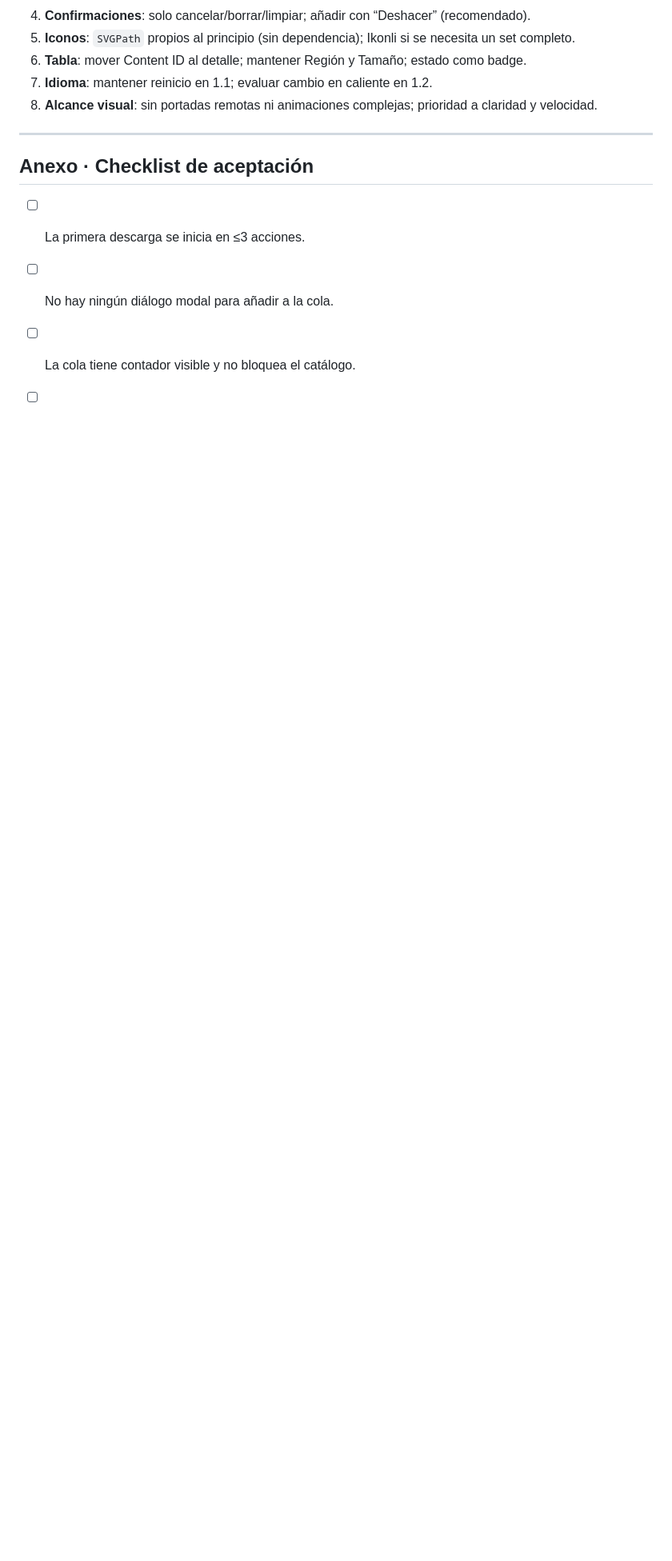
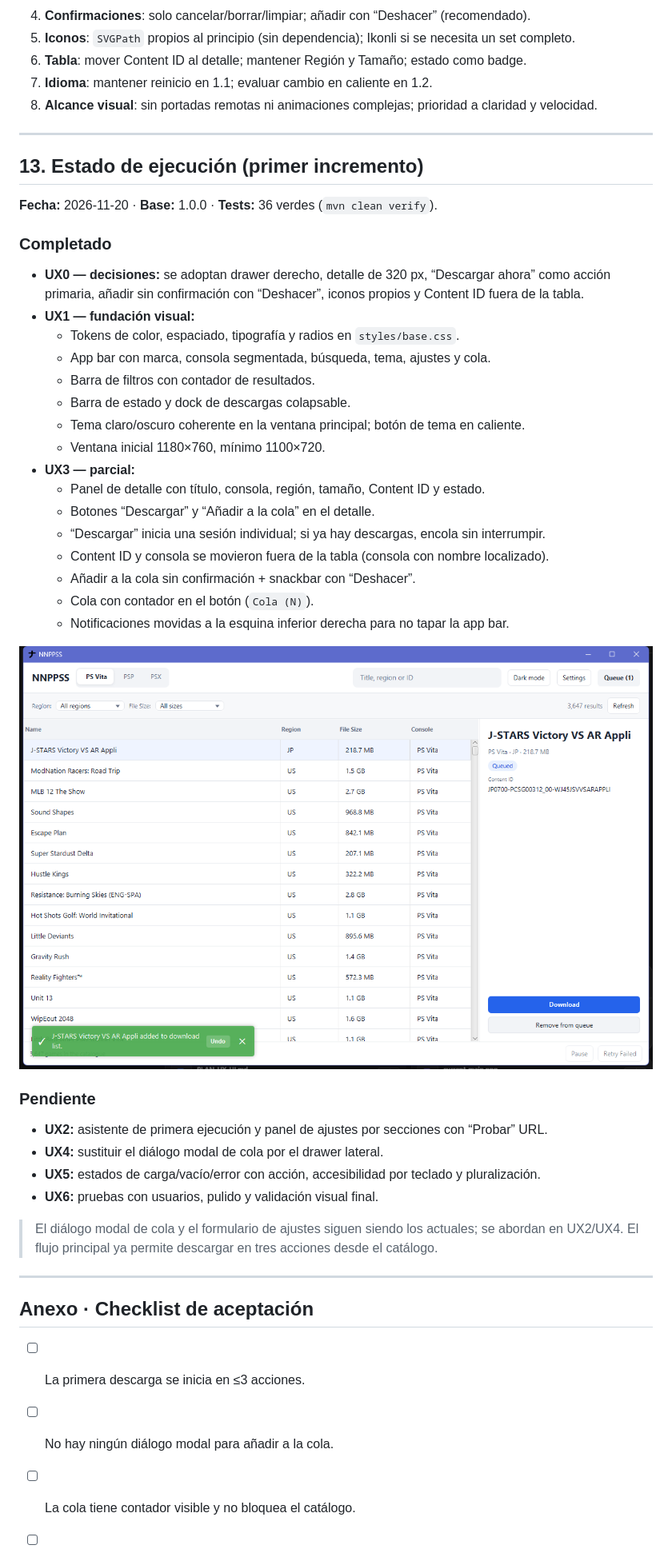
Before and after one commit to allyssonmoscoso/NNPPSS, a Markdown page: docs/PLAN_UX_UI.md, the part around the change. Shown at 80% size. Rendered like a GitHub page; pictures changed too: docs/ux/redesign-final.png (added); blank space fills up the shorter version.

```diff
--- a/docs/PLAN_UX_UI.md
+++ b/docs/PLAN_UX_UI.md
@@ -419,6 +419,42 @@ Observar dónde miran, cuántos clics hacen y qué texto leen; registrar friccio
 
 ---
 
+## 13. Estado de ejecución (primer incremento)
+
+**Fecha:** 2026-11-20 · **Base:** 1.0.0 · **Tests:** 36 verdes (`mvn clean verify`).
+
+### Completado
+
+- **UX0 — decisiones:** se adoptan drawer derecho, detalle de 320 px, “Descargar ahora” como acción primaria, añadir sin confirmación con “Deshacer”, iconos propios y Content ID fuera de la tabla.
+- **UX1 — fundación visual:**
+  - Tokens de color, espaciado, tipografía y radios en `styles/base.css`.
+  - App bar con marca, consola segmentada, búsqueda, tema, ajustes y cola.
+  - Barra de filtros con contador de resultados.
+  - Barra de estado y dock de descargas colapsable.
+  - Tema claro/oscuro coherente en la ventana principal; botón de tema en caliente.
+  - Ventana inicial 1180×760, mínimo 1100×720.
+- **UX3 — parcial:**
+  - Panel de detalle con título, consola, región, tamaño, Content ID y estado.
+  - Botones “Descargar” y “Añadir a la cola” en el detalle.
+  - “Descargar” inicia una sesión individual; si ya hay descargas, encola sin interrumpir.
+  - Content ID y consola se movieron fuera de la tabla (consola con nombre localizado).
+  - Añadir a la cola sin confirmación + snackbar con “Deshacer”.
+  - Cola con contador en el botón (`Cola (N)`).
+  - Notificaciones movidas a la esquina inferior derecha para no tapar la app bar.
+
+![Primer incremento UI](ux/redesign-final.png)
+
+### Pendiente
+
+- **UX2:** asistente de primera ejecución y panel de ajustes por secciones con “Probar” URL.
+- **UX4:** sustituir el diálogo modal de cola por el drawer lateral.
+- **UX5:** estados de carga/vacío/error con acción, accesibilidad por teclado y pluralización.
+- **UX6:** pruebas con usuarios, pulido y validación visual final.
+
+> El diálogo modal de cola y el formulario de ajustes siguen siendo los actuales; se abordan en UX2/UX4. El flujo principal ya permite descargar en tres acciones desde el catálogo.
+
+---
+
 ## Anexo · Checklist de aceptación
 
 - [ ] La primera descarga se inicia en ≤3 acciones.
```
Also changed, not shown: CHANGELOG.md (+5 -0 lines), 9 other files.
